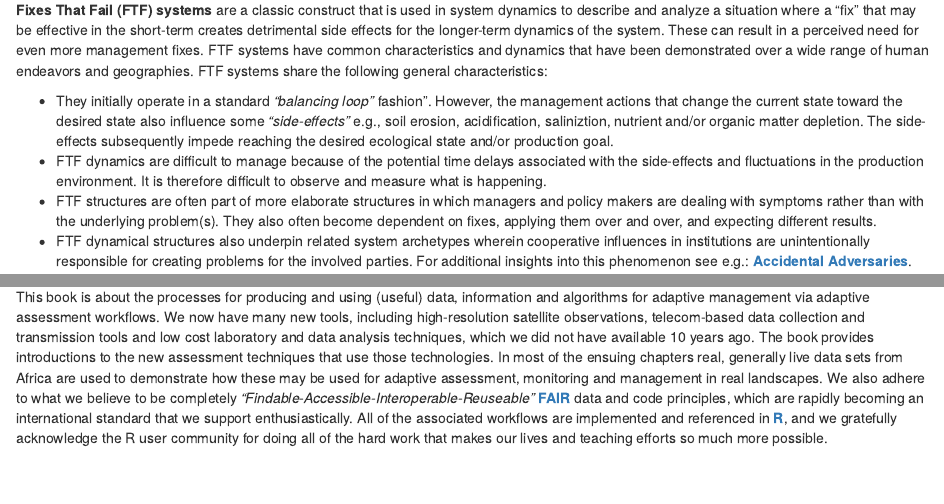
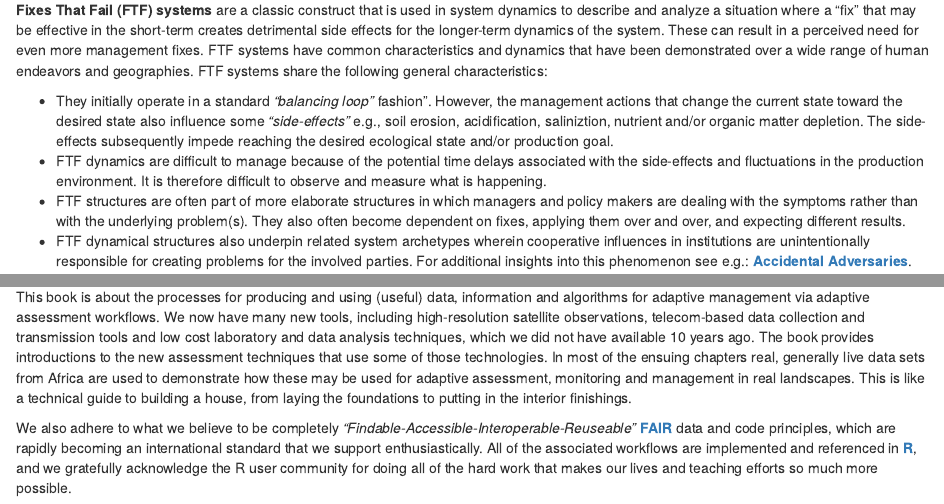
Before and after one commit to mgwalsh/Adaptive-cropland-monitoring, an R Markdown document (01-Introduction.Rmd): the page in a window 1100 px wide, from 1130 px down, and a second part further down, joined at a grey line. Rendered offline with R 4.5, knitr and Pandoc, with nearby package versions.

Commit message:
Introduction

```diff
--- a/01-Introduction.Rmd
+++ b/01-Introduction.Rmd
@@ -30,7 +30,7 @@ knitr::include_graphics("figures/FTF_loop.png")
 
 * They initially operate in a standard *“balancing loop”* fashion". However, the management actions that change the current state toward the desired state also influence some *"side-effects"* e.g., soil erosion, acidification, saliniztion, nutrient and/or organic matter depletion. The side-effects subsequently impede reaching the desired ecological state and/or production goal.
 * FTF dynamics are difficult to manage because of the potential time delays associated with the side-effects and fluctuations in the production environment. It is therefore difficult to observe and measure what is happening.
-* FTF structures are often part of more elaborate structures in which managers and policy makers are dealing with symptoms rather than with the underlying problem(s). They also often become dependent on fixes, applying them over and over, and expecting different results.
+* FTF structures are often part of more elaborate structures in which managers and policy makers are dealing with the symptoms rather than with the underlying problem(s). They also often become dependent on fixes, applying them over and over, and expecting different results.
 * FTF dynamical structures also underpin related system archetypes wherein cooperative influences in institutions are unintentionally responsible for creating problems for the involved parties. For additional insights into this phenomenon see e.g.: [**Accidental Adversaries**](https://thesystemsthinker.com/accidental-adversaries-when-friends-become-foes/).
 
 While the last point may appear to be a complete aside, it is also real human force in hindering development progress in Africa and its global markets for food consumption. Much like during the *"Scramble for Africa"* (cite), which occurred between 1881-1914, nations are now still in a more-or-less "friendly" competition to improve living conditions for African smallholder farmers. The problem is that those nations and their development institutions can, and probably have, become accidental adversaries just because of the underlying dynamical systems that are driven by misunderstandings and often by only partial knowledge of what the facts or development needs really are. In turn these conflicts currently shape African economies and socio-ecological systems.
@@ -43,4 +43,6 @@ Adaptive assessment (AA) “tries to define what is known and what is not known
 
 ## What this book is about {#about}
 
-This book is about the processes for producing and using (useful) data, information and algorithms for adaptive management via adaptive assessment workflows. We now have many new tools, including high-resolution satellite observations, telecom-based data collection and transmission tools and low cost laboratory and data analysis techniques, which we did not have available 10 years ago. The book provides introductions to the new assessment techniques that use those technologies. In most of the ensuing chapters real, generally live data sets from Africa are used to demonstrate how these may be used for adaptive assessment, monitoring and management in real landscapes. We also adhere to what we believe to be completely *"Findable-Accessible-Interoperable-Reuseable"* [**FAIR**](https://www.go-fair.org/fair-principles/) data and code principles, which are rapidly becoming an international standard that we support enthusiastically. All of the associated workflows are implemented and referenced in [**R**](https://www.r-project.org/), and we gratefully acknowledge the R user community for doing all of the hard work that makes our lives and teaching efforts so much more possible.
+This book is about the processes for producing and using (useful) data, information and algorithms for adaptive management via adaptive assessment workflows. We now have many new tools, including high-resolution satellite observations, telecom-based data collection and transmission tools and low cost laboratory and data analysis techniques, which we did not have available 10 years ago. The book provides introductions to the new assessment techniques that use some of those technologies. In most of the ensuing chapters real, generally live data sets from Africa are used to demonstrate how these may be used for adaptive assessment, monitoring and management in real landscapes. This is like a technical guide to building a house, from laying the foundations to putting in the interior finishings.
+
+We also adhere to what we believe to be completely *"Findable-Accessible-Interoperable-Reuseable"* [**FAIR**](https://www.go-fair.org/fair-principles/) data and code principles, which are rapidly becoming an international standard that we support enthusiastically. All of the associated workflows are implemented and referenced in [**R**](https://www.r-project.org/), and we gratefully acknowledge the R user community for doing all of the hard work that makes our lives and teaching efforts so much more possible.
```
